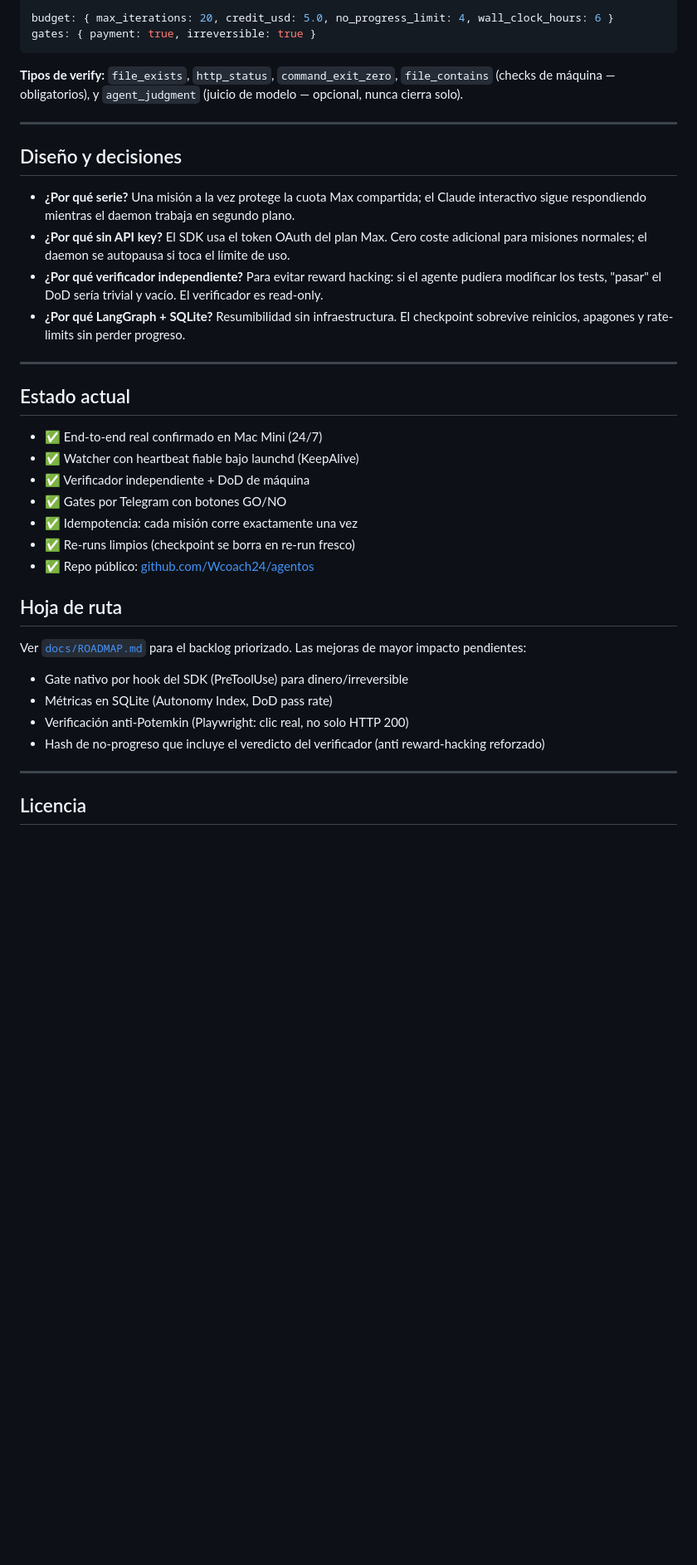
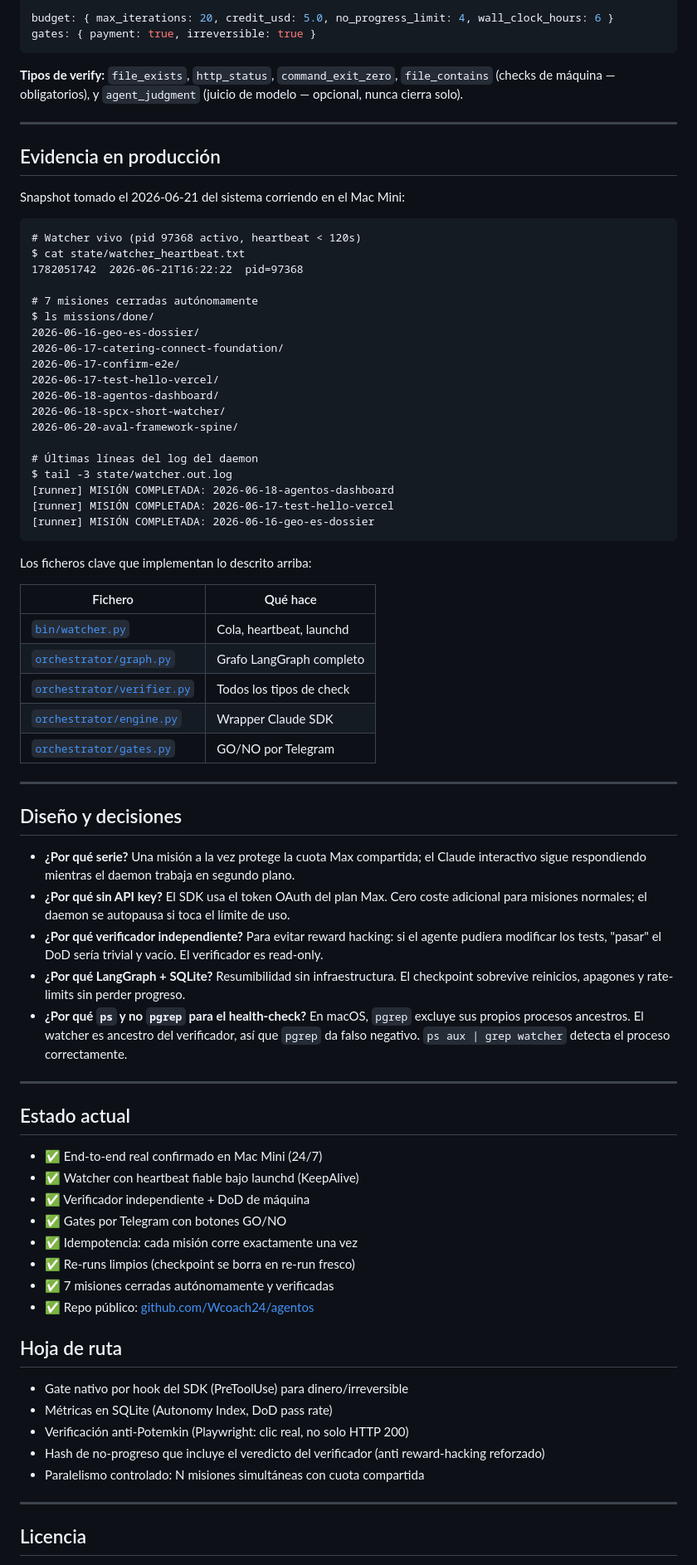
Before and after one commit to Wcoach24/agentos, a Markdown page: README.md, the part around one of its changes. Shown at 83% size. GitHub-like rendering; blank space fills up the shorter version.

````diff
--- a/README.md
+++ b/README.md
@@ -210,12 +217,51 @@ gates: { payment: true, irreversible: true }
 
 ---
 
+## Evidencia en producción
+
+Snapshot tomado el 2026-06-21 del sistema corriendo en el Mac Mini:
+
+```
+# Watcher vivo (pid 97368 activo, heartbeat < 120s)
+$ cat state/watcher_heartbeat.txt
+1782051742  2026-06-21T16:22:22  pid=97368
+
+# 7 misiones cerradas autónomamente
+$ ls missions/done/
+2026-06-16-geo-es-dossier/
+2026-06-17-catering-connect-foundation/
+2026-06-17-confirm-e2e/
+2026-06-17-test-hello-vercel/
+2026-06-18-agentos-dashboard/
+2026-06-18-spcx-short-watcher/
+2026-06-20-aval-framework-spine/
+
+# Últimas líneas del log del daemon
+$ tail -3 state/watcher.out.log
+[runner] MISIÓN COMPLETADA: 2026-06-18-agentos-dashboard
+[runner] MISIÓN COMPLETADA: 2026-06-17-test-hello-vercel
+[runner] MISIÓN COMPLETADA: 2026-06-16-geo-es-dossier
+```
+
+Los ficheros clave que implementan lo descrito arriba:
+
+| Fichero | Qué hace |
+|---------|----------|
+| [`bin/watcher.py`](bin/watcher.py) | Cola, heartbeat, launchd |
+| [`orchestrator/graph.py`](orchestrator/graph.py) | Grafo LangGraph completo |
+| [`orchestrator/verifier.py`](orchestrator/verifier.py) | Todos los tipos de check |
+| [`orchestrator/engine.py`](orchestrator/engine.py) | Wrapper Claude SDK |
+| [`orchestrator/gates.py`](orchestrator/gates.py) | GO/NO por Telegram |
+
+---
+
 ## Diseño y decisiones
 
 - **¿Por qué serie?** Una misión a la vez protege la cuota Max compartida; el Claude interactivo sigue respondiendo mientras el daemon trabaja en segundo plano.
 - **¿Por qué sin API key?** El SDK usa el token OAuth del plan Max. Cero coste adicional para misiones normales; el daemon se autopausa si toca el límite de uso.
 - **¿Por qué verificador independiente?** Para evitar reward hacking: si el agente pudiera modificar los tests, "pasar" el DoD sería trivial y vacío. El verificador es read-only.
 - **¿Por qué LangGraph + SQLite?** Resumibilidad sin infraestructura. El checkpoint sobrevive reinicios, apagones y rate-limits sin perder progreso.
+- **¿Por qué `ps` y no `pgrep` para el health-check?** En macOS, `pgrep` excluye sus propios procesos ancestros. El watcher es ancestro del verificador, así que `pgrep` da falso negativo. `ps aux | grep watcher` detecta el proceso correctamente.
 
 ---
 
@@ -227,15 +273,16 @@ gates: { payment: true, irreversible: true }
 - ✅ Gates por Telegram con botones GO/NO
 - ✅ Idempotencia: cada misión corre exactamente una vez
 - ✅ Re-runs limpios (checkpoint se borra en re-run fresco)
+- ✅ 7 misiones cerradas autónomamente y verificadas
 - ✅ Repo público: [github.com/Wcoach24/agentos](https://github.com/Wcoach24/agentos)
 
 ## Hoja de ruta
 
-Ver [`docs/ROADMAP.md`](docs/ROADMAP.md) para el backlog priorizado. Las mejoras de mayor impacto pendientes:
 - Gate nativo por hook del SDK (PreToolUse) para dinero/irreversible
 - Métricas en SQLite (Autonomy Index, DoD pass rate)
 - Verificación anti-Potemkin (Playwright: clic real, no solo HTTP 200)
 - Hash de no-progreso que incluye el veredicto del verificador (anti reward-hacking reforzado)
+- Paralelismo controlado: N misiones simultáneas con cuota compartida
 
 ---
 
````
Also changed, not shown: other parts of README.md (+18 -11 lines).
